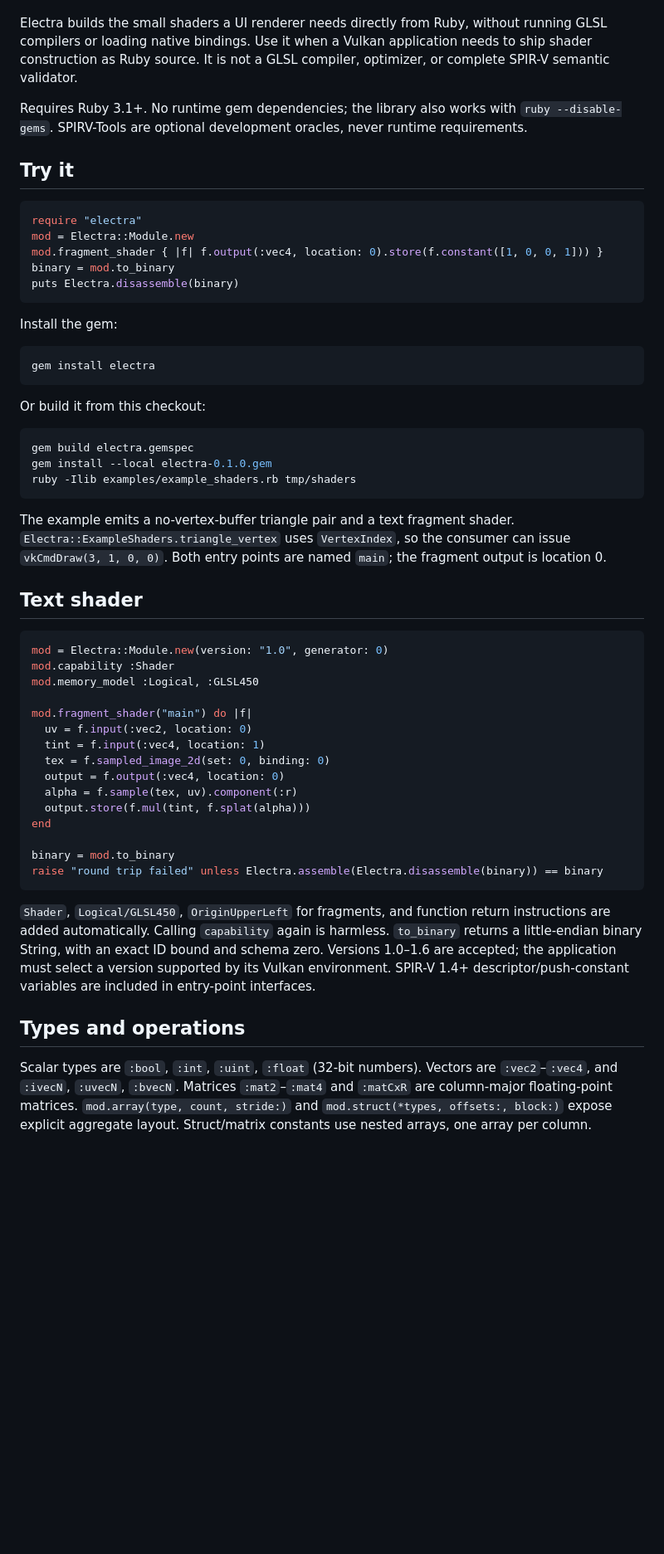
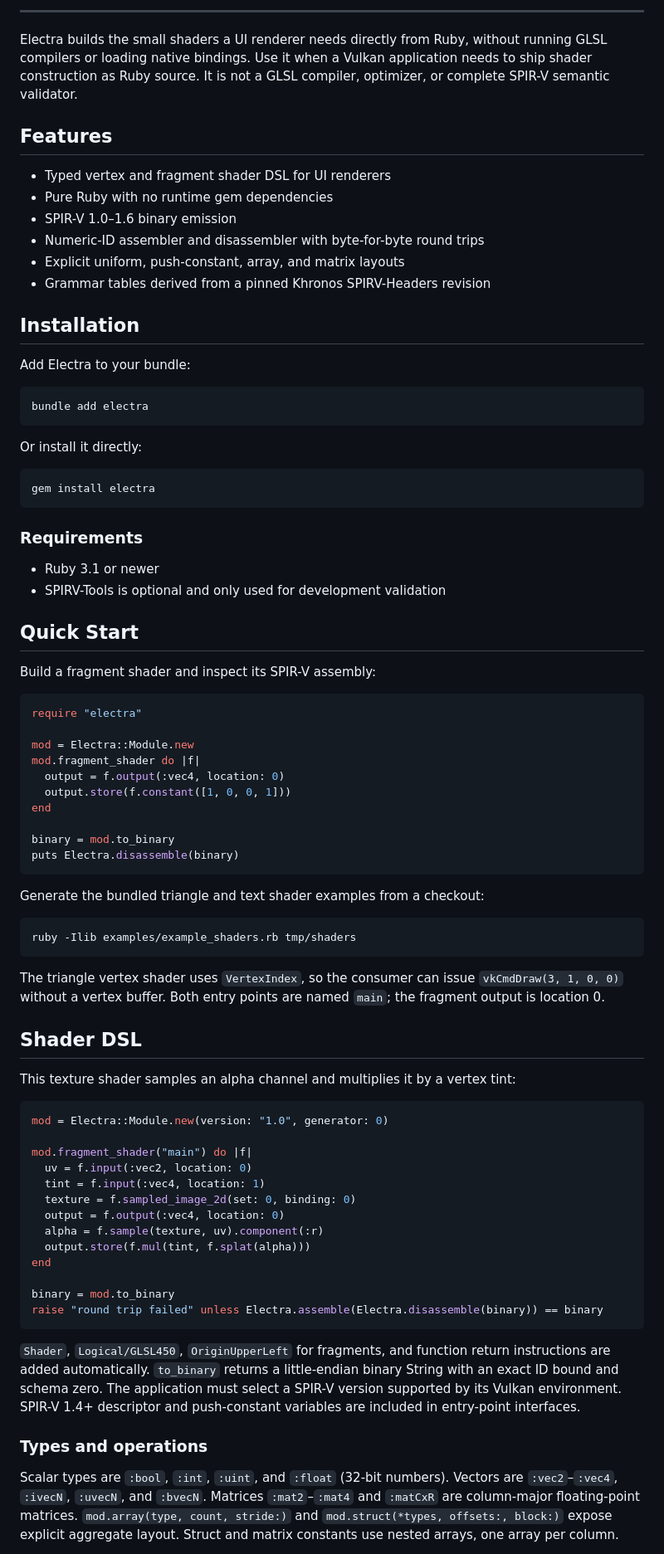
Before and after one commit to rubifex/burin, a Markdown page: README.md, the part around one of its changes. Shown at 83% size. Drawn GitHub-style; blank space fills up the shorter version.

Commit message:
Polish README

````diff
--- a/README.md
+++ b/README.md
@@ -4,47 +24,73 @@ A pure Ruby SPIR-V shader emitter, typed vertex/fragment DSL, assembler and disa
+---
 
 Electra builds the small shaders a UI renderer needs directly from Ruby, without running GLSL compilers or loading native bindings. Use it when a Vulkan application needs to ship shader construction as Ruby source. It is not a GLSL compiler, optimizer, or complete SPIR-V semantic validator.
 
-Requires Ruby 3.1+. No runtime gem dependencies; the library also works with `ruby --disable-gems`. SPIRV-Tools are optional development oracles, never runtime requirements.
+## Features
 
-## Try it
+- Typed vertex and fragment shader DSL for UI renderers
+- Pure Ruby with no runtime gem dependencies
+- SPIR-V 1.0–1.6 binary emission
+- Numeric-ID assembler and disassembler with byte-for-byte round trips
+- Explicit uniform, push-constant, array, and matrix layouts
+- Grammar tables derived from a pinned Khronos SPIRV-Headers revision
 
-```ruby
-require "electra"
-mod = Electra::Module.new
-mod.fragment_shader { |f| f.output(:vec4, location: 0).store(f.constant([1, 0, 0, 1])) }
-binary = mod.to_binary
-puts Electra.disassemble(binary)
+## Installation
+
+Add Electra to your bundle:
+
+```sh
+bundle add electra
 ```
 
-Install the gem:
+Or install it directly:
 
 ```sh
 gem install electra
 ```
 
-Or build it from this checkout:
+### Requirements
+
+- Ruby 3.1 or newer
+- SPIRV-Tools is optional and only used for development validation
+
+## Quick Start
+
+Build a fragment shader and inspect its SPIR-V assembly:
+
+```ruby
+require "electra"
+
+mod = Electra::Module.new
+mod.fragment_shader do |f|
+  output = f.output(:vec4, location: 0)
+  output.store(f.constant([1, 0, 0, 1]))
+end
+
+binary = mod.to_binary
+puts Electra.disassemble(binary)
+```
+
+Generate the bundled triangle and text shader examples from a checkout:
 
 ```sh
-gem build electra.gemspec
-gem install --local electra-0.1.0.gem
 ruby -Ilib examples/example_shaders.rb tmp/shaders
 ```
 
-The example emits a no-vertex-buffer triangle pair and a text fragment shader. `Electra::ExampleShaders.triangle_vertex` uses `VertexIndex`, so the consumer can issue `vkCmdDraw(3, 1, 0, 0)`. Both entry points are named `main`; the fragment output is location 0.
+The triangle vertex shader uses `VertexIndex`, so the consumer can issue `vkCmdDraw(3, 1, 0, 0)` without a vertex buffer. Both entry points are named `main`; the fragment output is location 0.
 
-## Text shader
+## Shader DSL
+
+This texture shader samples an alpha channel and multiplies it by a vertex tint:
 
 ```ruby
 mod = Electra::Module.new(version: "1.0", generator: 0)
-mod.capability :Shader
-mod.memory_model :Logical, :GLSL450
 
 mod.fragment_shader("main") do |f|
   uv = f.input(:vec2, location: 0)
   tint = f.input(:vec4, location: 1)
-  tex = f.sampled_image_2d(set: 0, binding: 0)
+  texture = f.sampled_image_2d(set: 0, binding: 0)
   output = f.output(:vec4, location: 0)
-  alpha = f.sample(tex, uv).component(:r)
+  alpha = f.sample(texture, uv).component(:r)
   output.store(f.mul(tint, f.splat(alpha)))
 end
 
@@ -52,9 +98,9 @@ binary = mod.to_binary
 raise "round trip failed" unless Electra.assemble(Electra.disassemble(binary)) == binary
 ```
 
-`Shader`, `Logical/GLSL450`, `OriginUpperLeft` for fragments, and function return instructions are added automatically. Calling `capability` again is harmless. `to_binary` returns a little-endian binary String, with an exact ID bound and schema zero. Versions 1.0–1.6 are accepted; the application must select a version supported by its Vulkan environment. SPIR-V 1.4+ descriptor/push-constant variables are included in entry-point interfaces.
+`Shader`, `Logical/GLSL450`, `OriginUpperLeft` for fragments, and function return instructions are added automatically. `to_binary` returns a little-endian binary String with an exact ID bound and schema zero. The application must select a SPIR-V version supported by its Vulkan environment. SPIR-V 1.4+ descriptor and push-constant variables are included in entry-point interfaces.
 
-## Types and operations
+### Types and operations
 
-Scalar types are `:bool`, `:int`, `:uint`, `:float` (32-bit numbers). Vectors are `:vec2`–`:vec4`, and `:ivecN`, `:uvecN`, `:bvecN`. Matrices `:mat2`–`:mat4` and `:matCxR` are column-major floating-point matrices. `mod.array(type, count, stride:)` and `mod.struct(*types, offsets:, block:)` expose explicit aggregate layout. Struct/matrix constants use nested arrays, one array per column.
+Scalar types are `:bool`, `:int`, `:uint`, and `:float` (32-bit numbers). Vectors are `:vec2`–`:vec4`, `:ivecN`, `:uvecN`, and `:bvecN`. Matrices `:mat2`–`:mat4` and `:matCxR` are column-major floating-point matrices. `mod.array(type, count, stride:)` and `mod.struct(*types, offsets:, block:)` expose explicit aggregate layout. Struct and matrix constants use nested arrays, one array per column.
 
````
Also changed, not shown: other parts of README.md (+70 -27 lines).
